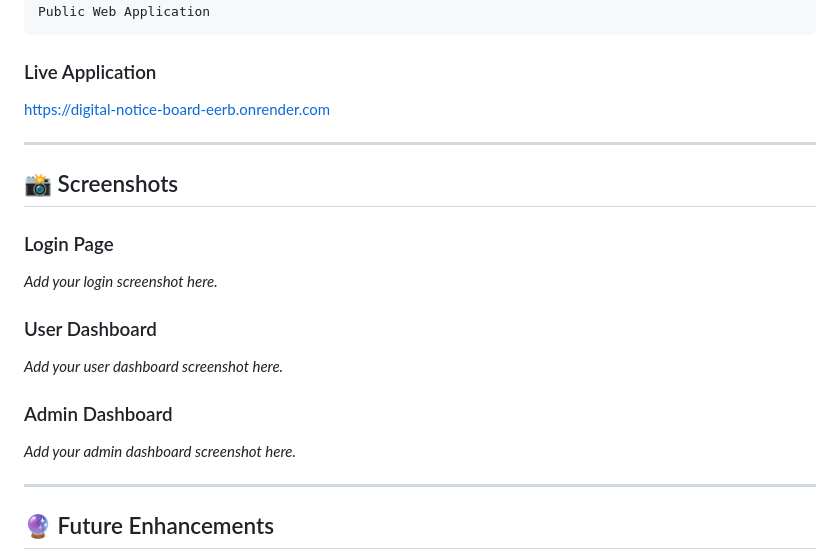
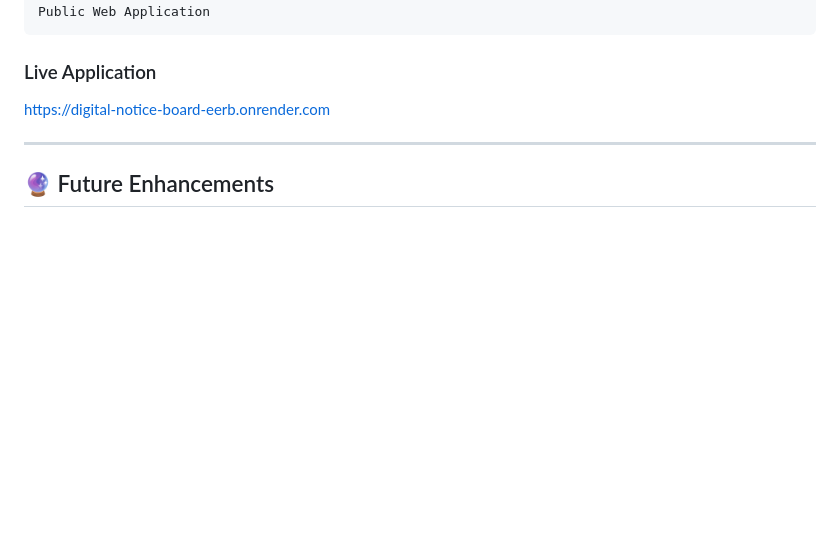
Before and after one commit to yashwinsv-hub/digital-notice-board, a Markdown page: README.md, the part around the change. Rendered like a GitHub page; blank space fills up the shorter version.

Commit message:
Remove screenshots section from README
Removed placeholder sections for screenshots from README.

```diff
--- a/README.md
+++ b/README.md
@@ -242,22 +242,6 @@ Public Web Application
 
 ---
 
-## 📸 Screenshots
-
-### Login Page
-
-_Add your login screenshot here._
-
-### User Dashboard
-
-_Add your user dashboard screenshot here._
-
-### Admin Dashboard
-
-_Add your admin dashboard screenshot here._
-
----
-
 ## 🔮 Future Enhancements
 
 - 🗄️ Integrate MongoDB for scalable and persistent data storage
```
